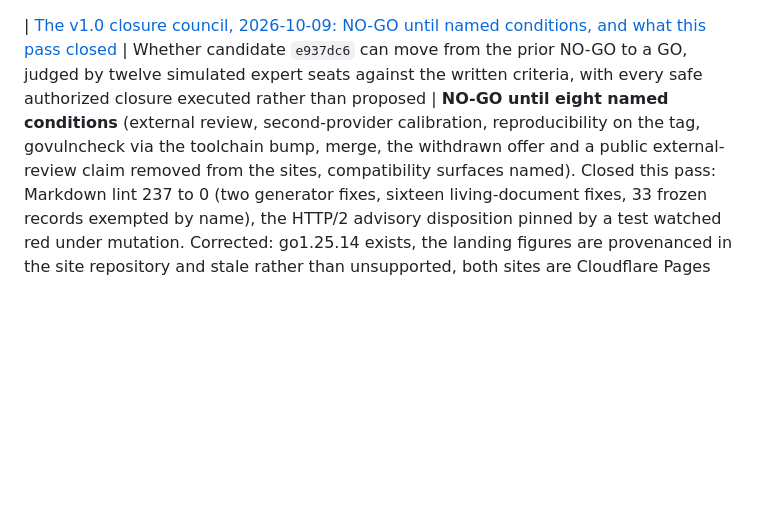
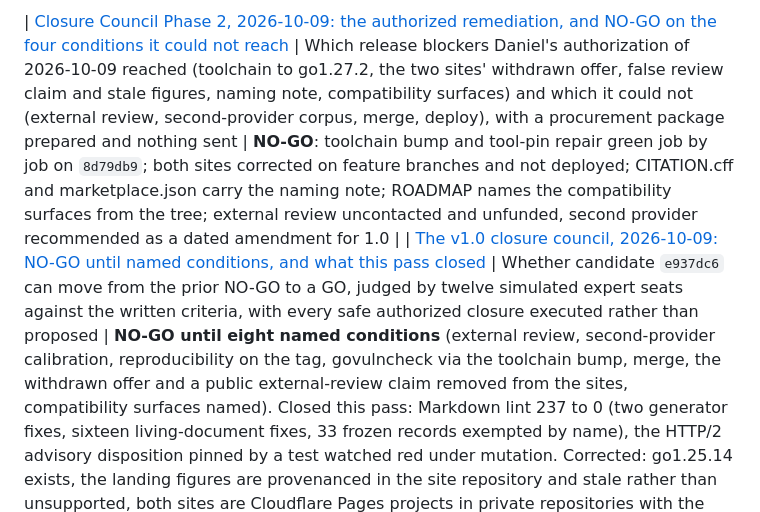
Before and after one commit to RedRobotKK/Replay, a Markdown page: docs/evidence/README.md, the part around the change. GitHub-like rendering; blank space fills up the shorter version.

```diff
--- a/docs/evidence/README.md
+++ b/docs/evidence/README.md
@@ -1,3 +1,4 @@
+| [Closure Council Phase 2, 2026-10-09: the authorized remediation, and NO-GO on the four conditions it could not reach](closure-phase2-2026-10-09.md) | Which release blockers Daniel's authorization of 2026-10-09 reached (toolchain to go1.27.2, the two sites' withdrawn offer, false review claim and stale figures, naming note, compatibility surfaces) and which it could not (external review, second-provider corpus, merge, deploy), with a procurement package prepared and nothing sent | **NO-GO**: toolchain bump and tool-pin repair green job by job on `8d79db9`; both sites corrected on feature branches and not deployed; CITATION.cff and marketplace.json carry the naming note; ROADMAP names the compatibility surfaces from the tree; external review uncontacted and unfunded, second provider recommended as a dated amendment for 1.0 |
 | [The v1.0 closure council, 2026-10-09: NO-GO until named conditions, and what this pass closed](closure-council-1.0-2026-10-09.md) | Whether candidate `e937dc6` can move from the prior NO-GO to a GO, judged by twelve simulated expert seats against the written criteria, with every safe authorized closure executed rather than proposed | **NO-GO until eight named conditions** (external review, second-provider calibration, reproducibility on the tag, govulncheck via the toolchain bump, merge, the withdrawn offer and a public external-review claim removed from the sites, compatibility surfaces named). Closed this pass: Markdown lint 237 to 0 (two generator fixes, sixteen living-document fixes, 33 frozen records exempted by name), the HTTP/2 advisory disposition pinned by a test watched red under mutation. Corrected: go1.25.14 exists, the landing figures are provenanced in the site repository and stale rather than unsupported, both sites are Cloudflare Pages projects in private repositories with the exact files and lines to change |
 | [The v1.0 release readiness gate, 2026-10-09: NO-GO, and exactly why](release-gate-1.0-2026-10-09.md) | Whether candidate `df8e437` is ready for a v1.0 release, judged against the project's own written criteria, the real CI run read job by job, the thirteen govulncheck advisories dispositioned against the binary's actual network shape, and the live public surfaces re-fetched | **NO-GO.** Correctness is verified (four build legs, full suite, 144/144 frozen mutants, 242 guards with 0 unexplained, lint 0), but the external security review is not commissioned, govulncheck is red on a Go 1.25 toolchain that left upstream support (no confirmed material exposure; two findings applicable but mitigated, two measured not reachable), Markdown lint is red on 239 mechanical findings, and replay.doctor still sells the withdrawn forensic week beside a figure set no evidence file carries. New: the `/replay.sh` installer path on redrobot.jp serves a month-old installer. go1.26.9 and go1.27.2 both build, vet and pass the full suite with zero findings; the bump is recommended (1.27.2) and not executed. Full package: [REPLAY-REL-03](https://claude.ai/artifact/LBqG5oSnbtCiM8j7RuUjVV) |
 | [Replay vs. Replay Doctor: comparison and a recommendation, 2026-10-08](naming-comparison-2026-10-08.md) | Which name should be canonical, given what is actually live under each across nine checked surfaces, and what renaming each direction would cost | **Recommendation, not a decision: keep "Replay" as the code identity (repo, module path, binary, CITATION.cff) and "Replay Doctor" as the distribution identity (npm, PyPI, the domain).** Six of nine surfaces checked already say "Replay Doctor" somewhere; migration cost is asymmetric (renaming the npm package and its four platform companions plus PyPI is costlier and less reversible than documenting the existing split). Two files that silently contradict themselves (`plugins/replay/skills/replay-doctor/SKILL.md`, `plugins/replay/.claude-plugin/plugin.json`) are named but left unfixed, since fixing them would itself be picking a name on the owner's behalf |
```
Also changed, not shown: docs/evidence/closure-phase2-2026-10-09.md (added, +427 -0 lines).
